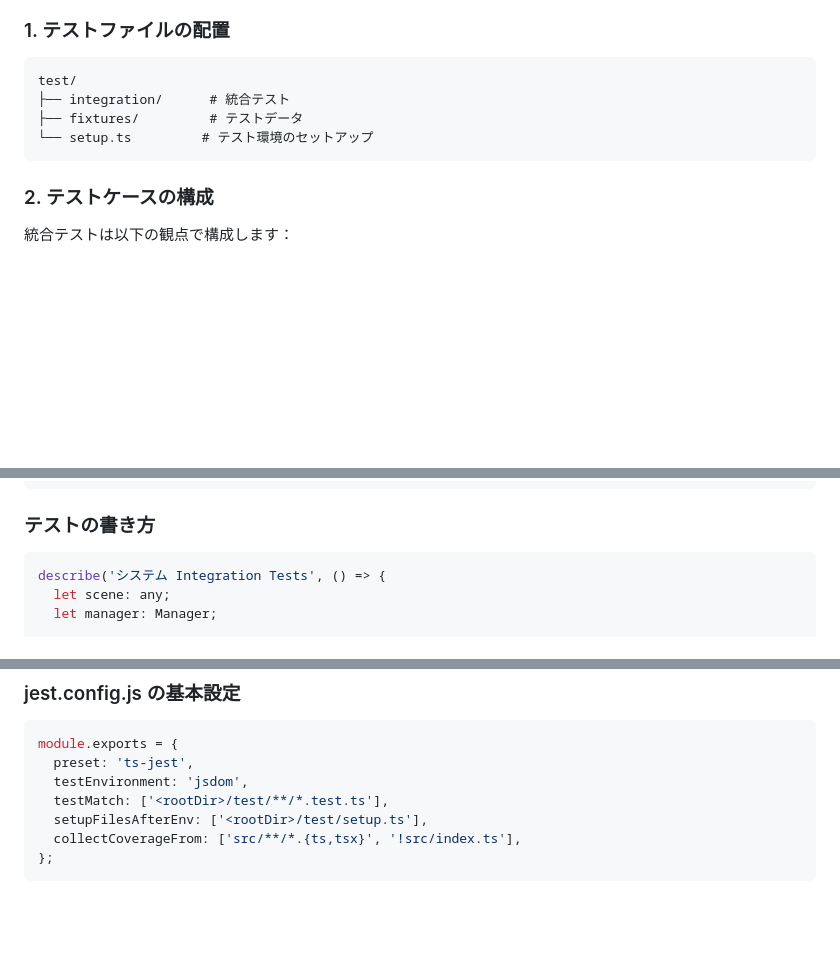
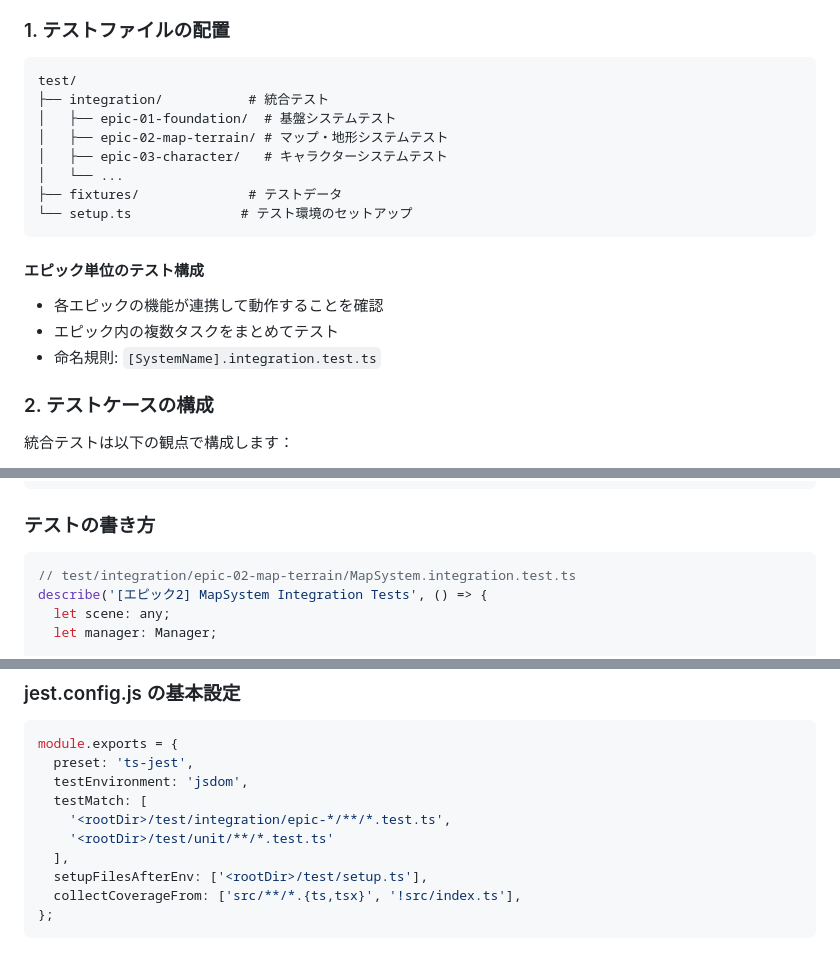
Before and after one commit to yheihei/cn-commander, a Markdown page: .claude/rules/integration-test.md, 3 parts joined by grey strips. Rendered like a GitHub page; blank space fills up the shorter version.

Commit message:
test: 統合テストをエピック単位のフォルダ構成に変更
- test/integration配下をエピック単位のサブフォルダで整理する構成に更新
- テストファイル名とdescribe文にエピック番号を含める命名規則を追加
- jest.config.jsのtestMatch設定例をエピック構成に対応

🤖 Generated with [Claude Code](https://claude.ai/code)

Co-Authored-By: Claude <noreply@anthropic.com>

````diff
--- a/.claude/rules/integration-test.md
+++ b/.claude/rules/integration-test.md
@@ -17,10 +17,19 @@
 ### 1. テストファイルの配置
 ```
 test/
-├── integration/      # 統合テスト
-├── fixtures/         # テストデータ
-└── setup.ts         # テスト環境のセットアップ
+├── integration/           # 統合テスト
+│   ├── epic-01-foundation/  # 基盤システムテスト
+│   ├── epic-02-map-terrain/ # マップ・地形システムテスト
+│   ├── epic-03-character/   # キャラクターシステムテスト
+│   └── ...
+├── fixtures/              # テストデータ
+└── setup.ts              # テスト環境のセットアップ
 ```
+
+#### エピック単位のテスト構成
+- 各エピックの機能が連携して動作することを確認
+- エピック内の複数タスクをまとめてテスト
+- 命名規則: `[SystemName].integration.test.ts`
 
 ### 2. テストケースの構成
 統合テストは以下の観点で構成します：
@@ -95,7 +104,8 @@ export const createMockScene = () => {
 
 ### テストの書き方
 ```typescript
-describe('システム Integration Tests', () => {
+// test/integration/epic-02-map-terrain/MapSystem.integration.test.ts
+describe('[エピック2] MapSystem Integration Tests', () => {
   let scene: any;
   let manager: Manager;
 
@@ -153,7 +167,10 @@ package.jsonに以下のスクリプトを定義：
 module.exports = {
   preset: 'ts-jest',
   testEnvironment: 'jsdom',
-  testMatch: ['<rootDir>/test/**/*.test.ts'],
+  testMatch: [
+    '<rootDir>/test/integration/epic-*/**/*.test.ts',
+    '<rootDir>/test/unit/**/*.test.ts'
+  ],
   setupFilesAfterEnv: ['<rootDir>/test/setup.ts'],
   collectCoverageFrom: ['src/**/*.{ts,tsx}', '!src/index.ts'],
 };
````
Also changed, not shown: other parts of .claude/rules/integration-test.md (+4 -0 lines).
